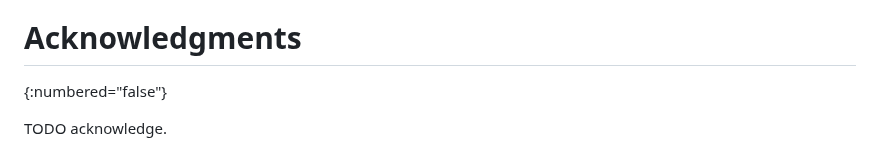
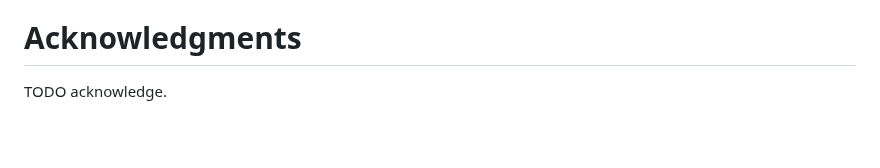
Before and after one commit to Yuanyuan4666/Integration-of-MCP-and-Network-Management-Protocols, a Markdown page: draft-yangyuanyuan-huawei-mcp.md, the part around the change. GitHub-like rendering; blank space fills up the shorter version.

Commit message:
fix bugs

```diff
--- a/draft-yangyuanyuan-huawei-mcp.md
+++ b/draft-yangyuanyuan-huawei-mcp.md
@@ -141,6 +141,5 @@ This document has no IANA actions.
 MCP技术为跨厂商网络设备的批量管理提供了创新的解决方案，通过对传统网管协议Netconf和Restconf的优化和扩展，能够有效解决跨厂商设备管理中的难题，提升网络管理的效率和质量。随着技术的不断发展和完善，MCP有望在网络管理领域得到更广泛的应用。
 
 # Acknowledgments
-{:numbered="false"}
 
 TODO acknowledge.
```
